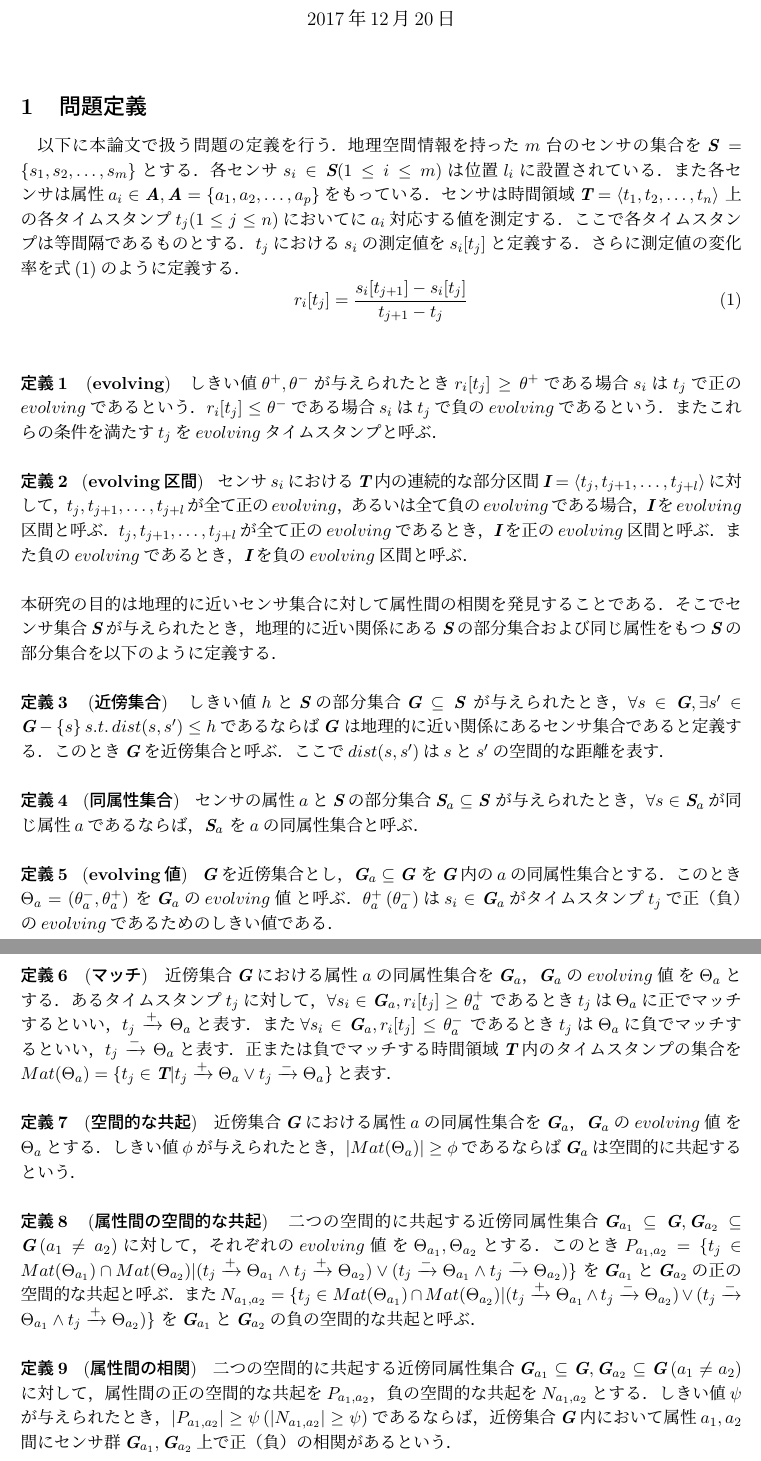
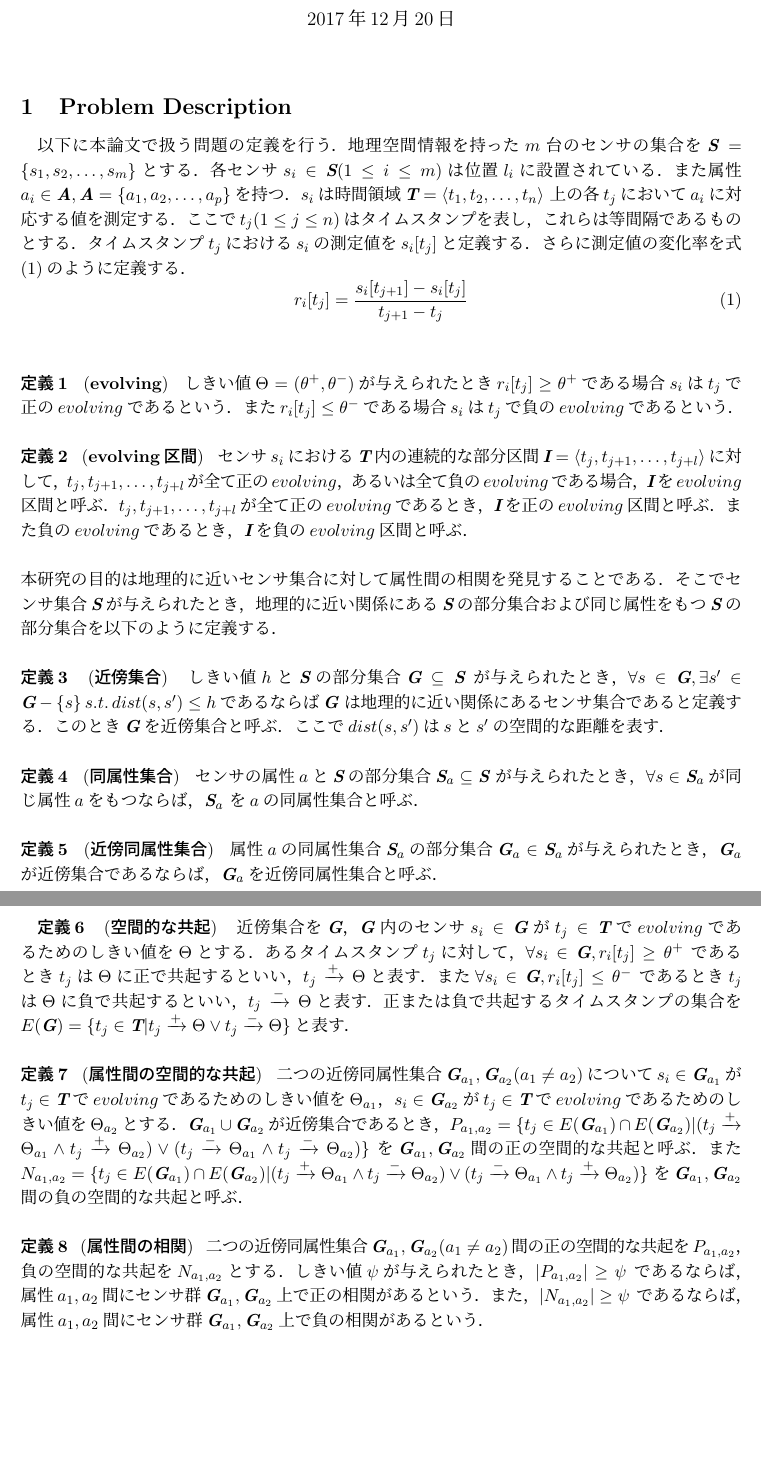
Before and after one commit to KeiHarada/GraduationPaper, a LaTeX document (problemDefinition/problemDefinition.tex): two parts of pages 1 and 2 of 2, joined at a grey line, cut so that both start at the same text, the shorter picture padded with empty space. Compiled offline with pLaTeX and dvipdfmx.

Commit message:
2017.12.20-2

```diff
--- a/problemDefinition/problemDefinition.tex
+++ b/problemDefinition/problemDefinition.tex
@@ -1,23 +1,24 @@
 \documentclass[11pt,j4a]{jarticle}
 
 \usepackage[dvips]{graphicx}
+
 \usepackage{amsmath}
 \usepackage[top=20truemm,bottom=30truemm,left=25truemm,right=25truemm]{geometry}
-\title{問題定義}
+\title{進捗報告}
 \author{原田　圭}
 \begin{document}
 
 \maketitle
-\section{問題定義}
+\section{Problem Description}
 以下に本論文で扱う問題の定義を行う．地理空間情報を持った$m$台のセンサの集合を
 $\textit{\textbf{S}}=\{s_{1},s_{2},\ldots,s_{m}\}$とする．
 各センサ$s_{i} \in \textit{\textbf{S}}(1 \leq i \leq m)$は位置$l_{i}$に設置されている．
-また各センサは属性$a_{i} \in \textit{\textbf{A}},
-\textit{\textbf{A}}=\{a_{1},a_{2},\ldots,a_{p}\}$をもっている．
-センサは時間領域$\textit{\textbf{T}}=\langle t_{1},t_{2},\ldots,t_{n} \rangle$
-上の各タイムスタンプ$t_{j}(1 \leq j \leq n)$においてに$a_{i}$対応する値を測定する．
-ここで各タイムスタンプは等間隔であるものとする．
-$t_{j}$における$s_{i}$の測定値を$s_{i}[t_{j}]$と定義する．
+また属性$a_{i}\in \textit{\textbf{A}},
+\textit{\textbf{A}}=\{a_{1},a_{2},\ldots,a_{p}\}$を持つ．
+$s_{i}$は時間領域$\textit{\textbf{T}}=\langle t_{1},t_{2},\ldots,t_{n} \rangle$
+上の各$t_{j}$において$a_{i}$に対応する値を測定する．
+ここで$t_{j}(1 \leq j \leq n)$はタイムスタンプを表し，これらは等間隔であるものとする．
+タイムスタンプ$t_{j}$における$s_{i}$の測定値を$s_{i}[t_{j}]$と定義する．
 さらに測定値の変化率を式(\ref{eq:changeRate})のように定義する．
 \begin{equation}
 \label{eq:changeRate}
@@ -25,10 +26,9 @@ r_{i}[t_{j}]=\frac{s_{i}[t_{j+1}]-s_{i}[t_{j}]}{t_{j+1}-t_{j}}
 \end{equation}
 \\\\
 $\textbf{定義1}$ \hspace{2pt} ($\textbf{evolving}$) \hspace{2pt}
-しきい値$\theta^{+},\theta^{-}$が与えられたとき
-$r_{i}[t_{j}] \geq \theta^{+}$である場合$s_{i}$は$t_{j}$で正の$evolving$であるという．
+しきい値$\Theta = (\theta^{+},\theta^{-})$が与えられたとき
+$r_{i}[t_{j}] \geq \theta^{+}$である場合$s_{i}$は$t_{j}$で正の$evolving$であるという．また
 $r_{i}[t_{j}] \leq \theta^{-}$である場合$s_{i}$は$t_{j}$で負の$evolving$であるという．
-またこれらの条件を満たす$t_{j}$を$evolving$タイムスタンプと呼ぶ．
 \\\\
 $\textbf{定義2}$ \hspace{2pt} ($\textbf{evolving区間}$) \hspace{2pt}
 センサ$s_{i}$における$\textit{\textbf{T}}$内の連続的な部分区間
@@ -53,54 +53,46 @@ $\forall s \in \textit{\textbf{G}}, \exists s' \in \textit{\textbf{G}}-\{s\}
 \\\\
 $\textbf{定義4}$ \hspace{2pt} ($\textbf{同属性集合}$) \hspace{2pt}
 センサの属性$a$と$\textit{\textbf{S}}$の部分集合$\textit{\textbf{S}}_{a} \subseteq \textit{\textbf{S}}$
-が与えられたとき，$\forall s \in \textit{\textbf{S}}_{a}$が同じ属性$a$であるならば，$\textit{\textbf{S}}_{a}$
+が与えられたとき，$\forall s \in \textit{\textbf{S}}_{a}$が同じ属性$a$をもつならば，$\textit{\textbf{S}}_{a}$
 を$a$の同属性集合と呼ぶ．
 \\\\
-$\textbf{定義5}$ \hspace{2pt} ($\textbf{evolving値}$) \hspace{2pt}
-$\textit{\textbf{G}}$を近傍集合とし，$\textit{\textbf{G}}_{a} \subseteq \textit{\textbf{G}}$
-を$\textit{\textbf{G}}$内の$a$の同属性集合とする．
-このとき$\Theta_{a}=(\theta_{a}^{-},\theta_{a}^{+})$
-を$\textit{\textbf{G}}_{a}$の$evolving値$と呼ぶ．
-$\theta_{a}^{+} \hspace{2pt} (\theta_{a}^{-})$は$s_{i} \in \textit{\textbf{G}}_{a}$が
-タイムスタンプ$t_{j}$で正（負）の$evolving$であるためのしきい値である．
+$\textbf{定義5}$ \hspace{2pt} ($\textbf{近傍同属性集合}$) \hspace{2pt}
+属性$a$の同属性集合$\textit{\textbf{S}}_{a}$の部分集合$\textit{\textbf{G}}_{a} \in \textit{\textbf{S}}_{a}$が与えられたとき，
+$\textit{\textbf{G}}_{a}$が近傍集合であるならば，
+$\textit{\textbf{G}}_{a}$を近傍同属性集合と呼ぶ．
+\newpage
+$\textbf{定義6}$ \hspace{2pt} ($\textbf{空間的な共起}$) \hspace{2pt}
+近傍集合を$\textit{\textbf{G}}$，$\textit{\textbf{G}}$内のセンサ$s_{i} \in \textit{\textbf{G}}$が
+$t_{j} \in \textit{\textbf{T}}$で$evolving$であるためのしきい値を$\Theta$とする．
+あるタイムスタンプ$t_{j}$に対して，
+$\forall s_{i} \in \textit{\textbf{G}},r_{i}[t_{j}] \geq \theta^{+}$
+であるとき$t_{j}$は$\Theta$に正で共起するといい，$t_{j} \xrightarrow{+} \Theta$と表す．また
+$\forall s_{i} \in \textit{\textbf{G}}, r_{i}[t_{j}] \leq \theta^{-}$
+であるとき$t_{j}$は$\Theta$に負で共起するといい，$t_{j} \xrightarrow{-} \Theta$と表す．
+正または負で共起するタイムスタンプの集合を
+$E(\textit{\textbf{G}})=\{t_{j} \in \textit{\textbf{T}}|t_{j} \xrightarrow{+} \Theta \lor t_{j} \xrightarrow{-} \Theta\}$と表す．
 \\\\
-$\textbf{定義6}$ \hspace{2pt} ($\textbf{マッチ}$) \hspace{2pt}
-近傍集合$\textit{\textbf{G}}$における属性$a$の同属性集合を$\textit{\textbf{G}}_{a}$，
-$\textit{\textbf{G}}_{a}$の$evolving値$を$\Theta_{a}$とする．
-あるタイムスタンプ$t_{j}$に対して，
-$\forall s_{i} \in \textit{\textbf{G}}_{a},r_{i}[t_{j}] \geq \theta_{a}^{+}$
-であるとき$t_{j}$は$\Theta_{a}$に正でマッチするといい，$t_{j} \xrightarrow{+} \Theta_{a}$と表す．また
-$\forall s_{i} \in \textit{\textbf{G}}_{a}, r_{i}[t_{j}] \leq \theta_{a}^{-}$
-であるとき$t_{j}$は$\Theta_{a}$に負でマッチするといい，$t_{j} \xrightarrow{-} \Theta_{a}$と表す．
-正または負でマッチする時間領域$\textit{\textbf{T}}$内のタイムスタンプの集合を
-$Mat(\Theta_{a})=\{t_{j} \in \textit{\textbf{T}}|t_{j} \xrightarrow{+} \Theta_{a} \lor
-t_{j} \xrightarrow{-} \Theta_{a}\}$と表す．
-\\\\
-$\textbf{定義7}$ \hspace{2pt} ($\textbf{空間的な共起}$) \hspace{2pt}
-近傍集合$\textit{\textbf{G}}$における属性$a$の同属性集合を$\textit{\textbf{G}}_{a}$，
-$\textit{\textbf{G}}_{a}$の$evolving値$を$\Theta_{a}$とする．
-しきい値$\phi$が与えられたとき，
-$|Mat(\Theta_{a})| \geq \phi$であるならば$\textit{\textbf{G}}_{a}$は空間的に共起するという．
-\\\\
-$\textbf{定義8}$ \hspace{2pt} ($\textbf{属性間の空間的な共起}$) \hspace{2pt}
-二つの空間的に共起する近傍同属性集合$\textit{\textbf{G}}_{a_{1}} \subseteq \textit{\textbf{G}},
-\textit{\textbf{G}}_{a_{2}} \subseteq \textit{\textbf{G}} \hspace{2pt} (a_{1} \neq a_{2})$に対して，
-それぞれの$evolving値$を$\Theta_{a_{1}},\Theta_{a_{2}}$とする．
-このとき$P_{a_{1},a_{2}}=\{t_{j} \in Mat(\Theta_{a_{1}}) \cap Mat(\Theta_{a_{2}})|
+$\textbf{定義7}$ \hspace{2pt} ($\textbf{属性間の空間的な共起}$) \hspace{2pt}
+二つの近傍同属性集合$\textit{\textbf{G}}_{a_{1}},\textit{\textbf{G}}_{a_{2}}(a_{1} \neq a_{2})$について
+$s_{i} \in \textit{\textbf{G}}_{a_{1}}$が$t_{j} \in \textit{\textbf{T}}$で
+$evolving$であるためのしきい値を$\Theta_{a_{1}}$，
+$s_{i} \in \textit{\textbf{G}}_{a_{2}}$が$t_{j} \in \textit{\textbf{T}}$で
+$evolving$であるためのしきい値を$\Theta_{a_{2}}$とする．
+$\textit{\textbf{G}}_{a_{1}} \cup \textit{\textbf{G}}_{a_{2}}$が近傍集合であるとき，
+$P_{a_{1},a_{2}}=\{t_{j} \in E(\textit{\textbf{G}}_{a_{1}}) \cap E(\textit{\textbf{G}}_{a_{2}})|
 (t_{j} \xrightarrow{+} \Theta_{a_{1}} \land t_{j} \xrightarrow{+} \Theta_{a_{2}}) \lor
 (t_{j} \xrightarrow{-} \Theta_{a_{1}} \land t_{j} \xrightarrow{-} \Theta_{a_{2}})\}$
-を$\textit{\textbf{G}}_{a_{1}}$と$\textit{\textbf{G}}_{a_{2}}$の正の空間的な共起と呼ぶ．
-また$N_{a_{1},a_{2}}=\{t_{j} \in Mat(\Theta_{a_{1}}) \cap Mat(\Theta_{a_{2}})|
+を$\textit{\textbf{G}}_{a_{1}},\textit{\textbf{G}}_{a_{2}}$間の正の空間的な共起と呼ぶ．
+また$N_{a_{1},a_{2}}=\{t_{j} \in E(\textit{\textbf{G}}_{a_{1}}) \cap E(\textit{\textbf{G}}_{a_{2}})|
 (t_{j} \xrightarrow{+} \Theta_{a_{1}} \land t_{j} \xrightarrow{-} \Theta_{a_{2}}) \lor
 (t_{j} \xrightarrow{-} \Theta_{a_{1}} \land t_{j} \xrightarrow{+} \Theta_{a_{2}})\}$
-を$\textit{\textbf{G}}_{a_{1}}$と$\textit{\textbf{G}}_{a_{2}}$の負の空間的な共起と呼ぶ．
+を$\textit{\textbf{G}}_{a_{1}},\textit{\textbf{G}}_{a_{2}}$間の負の空間的な共起と呼ぶ．
 \\\\
-$\textbf{定義9}$ \hspace{2pt} ($\textbf{属性間の相関}$) \hspace{2pt}
-二つの空間的に共起する近傍同属性集合$\textit{\textbf{G}}_{a_{1}} \subseteq \textit{\textbf{G}},
-\textit{\textbf{G}}_{a_{2}} \subseteq \textit{\textbf{G}} \hspace{2pt} (a_{1} \neq a_{2})$に対して，
-属性間の正の空間的な共起を$P_{a_{1},a_{2}}$，負の空間的な共起を$N_{a_{1},a_{2}}$とする．
-しきい値$\psi$が与えられたとき，$|P_{a_{1},a_{2}}| \geq \psi \hspace{2pt} (|N_{a_{1},a_{2}}| \geq \psi)$であるならば，
-近傍集合$\textit{\textbf{G}}$内において属性$a_{1},a_{2}$間にセンサ群$\textit{\textbf{G}}_{a_{1}},
-\textit{\textbf{G}}_{a_{2}}$上で正（負）の相関があるという．
+$\textbf{定義8}$ \hspace{2pt} ($\textbf{属性間の相関}$) \hspace{2pt}
+二つの近傍同属性集合$\textit{\textbf{G}}_{a_{1}},\textit{\textbf{G}}_{a_{2}}(a_{1} \neq a_{2})$間の正の空間的な共起を$P_{a_{1},a_{2}}$，負の空間的な共起を$N_{a_{1},a_{2}}$とする．
+しきい値$\psi$が与えられたとき，$|P_{a_{1},a_{2}}| \geq \psi \hspace{2pt}$であるならば，
+属性$a_{1},a_{2}$間にセンサ群$\textit{\textbf{G}}_{a_{1}},\textit{\textbf{G}}_{a_{2}}$上で正の相関があるという．
+また，$|N_{a_{1},a_{2}}| \geq \psi \hspace{2pt}$であるならば，
+属性$a_{1},a_{2}$間にセンサ群$\textit{\textbf{G}}_{a_{1}},\textit{\textbf{G}}_{a_{2}}$上で負の相関があるという．
 
 \end{document}
```
Also changed, not shown: problemDefinition/problemDefinition.pdf, 6 other files.
